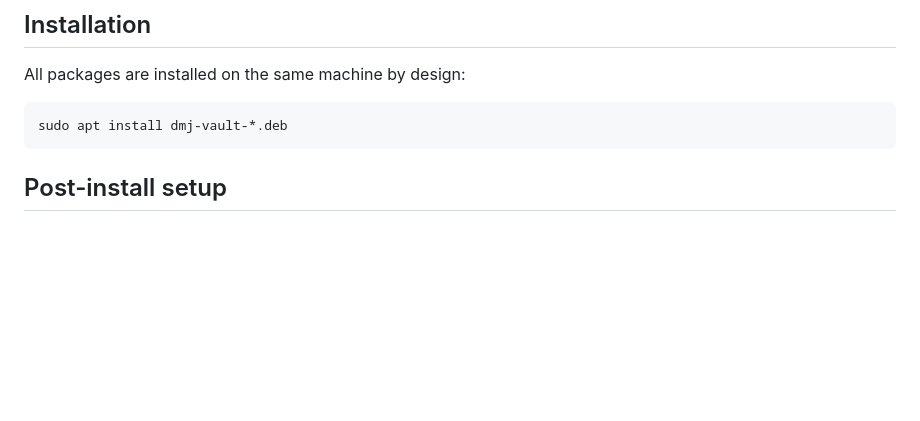
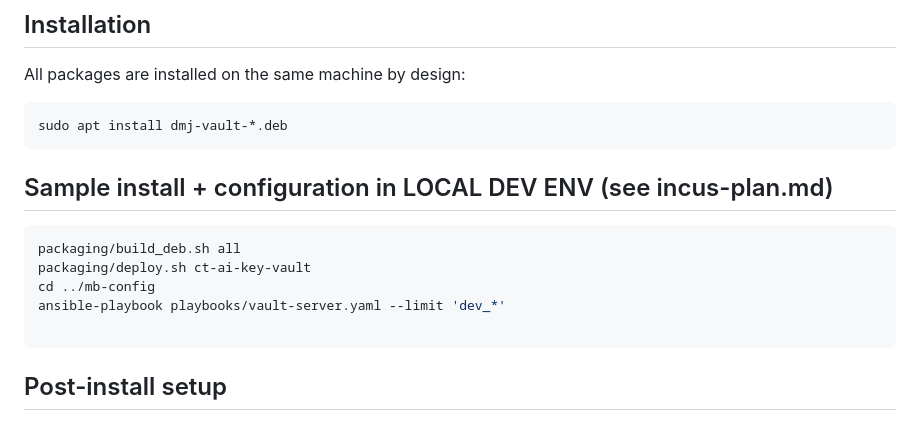
Before and after one commit to max-dmj/dmj-vault, a Markdown page: README.md, the part around the change. Drawn GitHub-style; blank space fills up the shorter version.

Commit message:
local dev deploy example added

````diff
--- a/README.md
+++ b/README.md
@@ -17,6 +17,15 @@ All packages are installed on the same machine by design:
 
 ```bash
 sudo apt install dmj-vault-*.deb
+```
+
+## Sample install + configuration in LOCAL DEV ENV (see incus-plan.md)
+```bash
+packaging/build_deb.sh all
+packaging/deploy.sh ct-ai-key-vault
+cd ../mb-config
+ansible-playbook playbooks/vault-server.yaml --limit 'dev_*'
+
 ```
 
 ## Post-install setup
````
